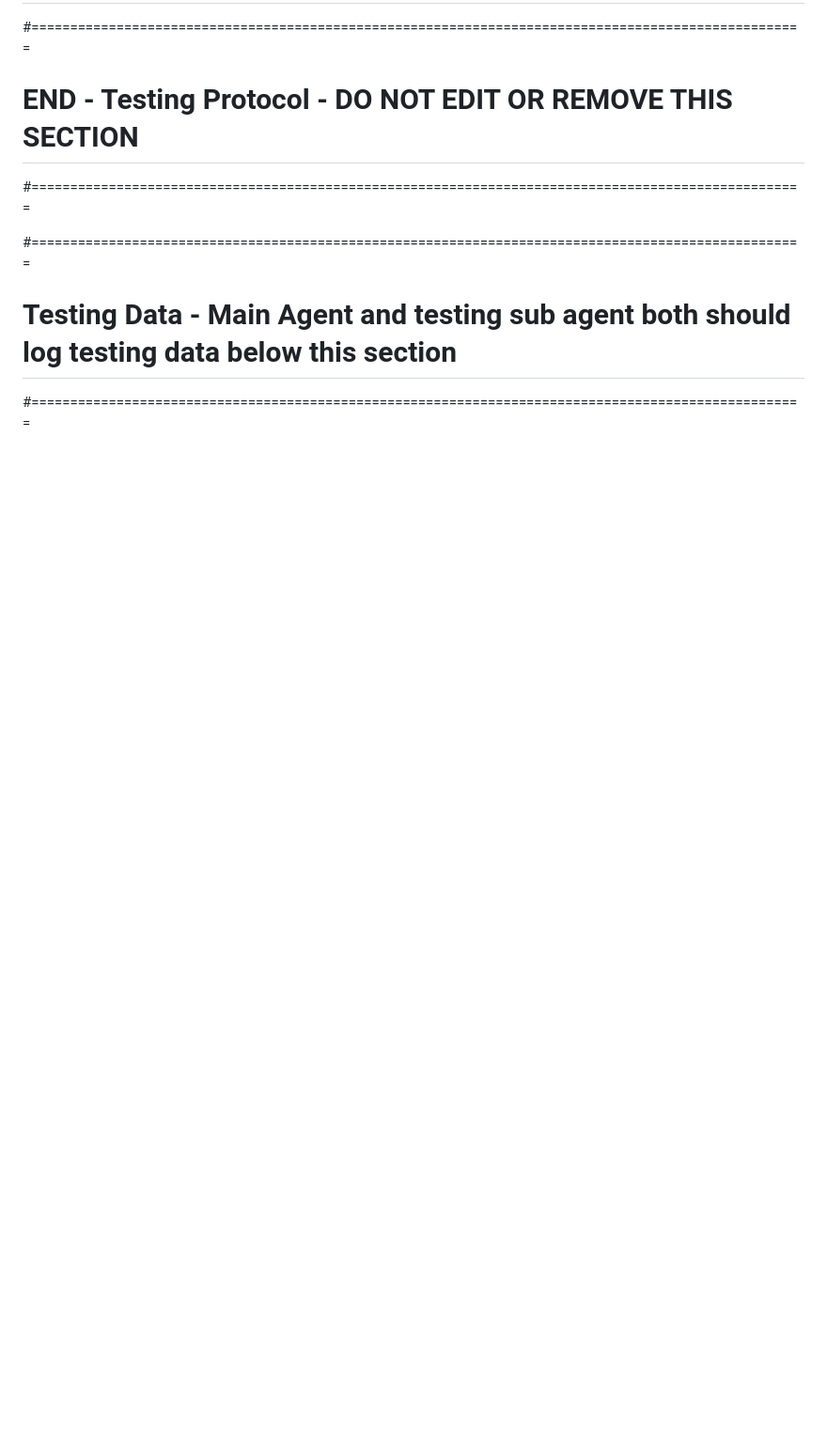
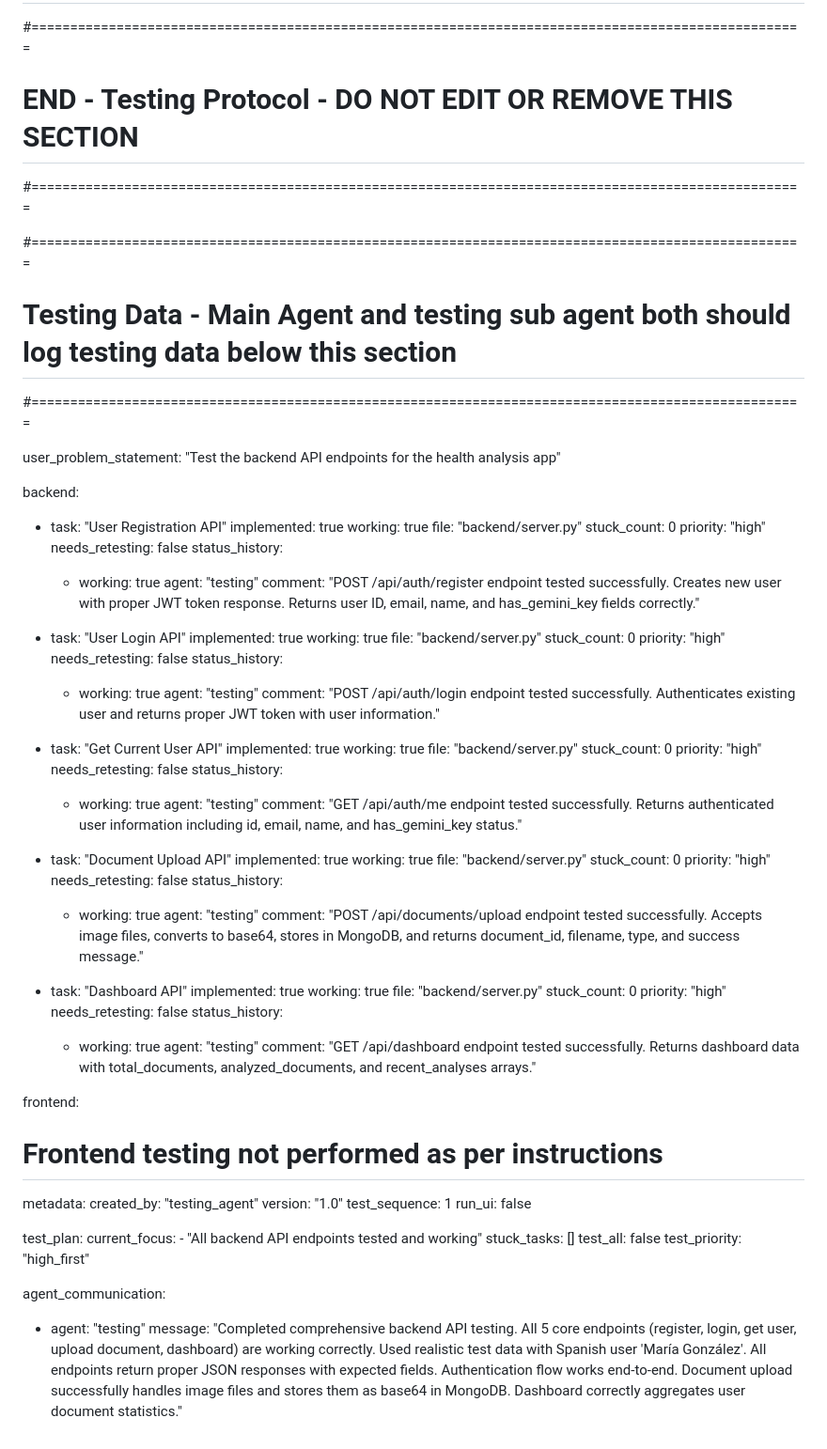
Before and after one commit to its-camilo/Health-Tracker, a Markdown page: test_result.md, the part around the change. Shown at 94% size. GitHub-like rendering; blank space fills up the shorter version.

Commit message:
auto-commit for 6bf23794-111a-4bd0-ba0c-7254e0813dc3

```diff
--- a/test_result.md
+++ b/test_result.md
@@ -101,3 +101,86 @@
 #====================================================================================================
 # Testing Data - Main Agent and testing sub agent both should log testing data below this section
 #====================================================================================================
+
+user_problem_statement: "Test the backend API endpoints for the health analysis app"
+
+backend:
+  - task: "User Registration API"
+    implemented: true
+    working: true
+    file: "backend/server.py"
+    stuck_count: 0
+    priority: "high"
+    needs_retesting: false
+    status_history:
+      - working: true
+        agent: "testing"
+        comment: "POST /api/auth/register endpoint tested successfully. Creates new user with proper JWT token response. Returns user ID, email, name, and has_gemini_key fields correctly."
+
+  - task: "User Login API"
+    implemented: true
+    working: true
+    file: "backend/server.py"
+    stuck_count: 0
+    priority: "high"
+    needs_retesting: false
+    status_history:
+      - working: true
+        agent: "testing"
+        comment: "POST /api/auth/login endpoint tested successfully. Authenticates existing user and returns proper JWT token with user information."
+
+  - task: "Get Current User API"
+    implemented: true
+    working: true
+    file: "backend/server.py"
+    stuck_count: 0
+    priority: "high"
+    needs_retesting: false
+    status_history:
+      - working: true
+        agent: "testing"
+        comment: "GET /api/auth/me endpoint tested successfully. Returns authenticated user information including id, email, name, and has_gemini_key status."
+
+  - task: "Document Upload API"
+    implemented: true
+    working: true
+    file: "backend/server.py"
+    stuck_count: 0
+    priority: "high"
+    needs_retesting: false
+    status_history:
+      - working: true
+        agent: "testing"
+        comment: "POST /api/documents/upload endpoint tested successfully. Accepts image files, converts to base64, stores in MongoDB, and returns document_id, filename, type, and success message."
+
+  - task: "Dashboard API"
+    implemented: true
+    working: true
+    file: "backend/server.py"
+    stuck_count: 0
+    priority: "high"
+    needs_retesting: false
+    status_history:
+      - working: true
+        agent: "testing"
+        comment: "GET /api/dashboard endpoint tested successfully. Returns dashboard data with total_documents, analyzed_documents, and recent_analyses arrays."
+
+frontend:
+  # Frontend testing not performed as per instructions
+
+metadata:
+  created_by: "testing_agent"
+  version: "1.0"
+  test_sequence: 1
+  run_ui: false
+
+test_plan:
+  current_focus:
+    - "All backend API endpoints tested and working"
+  stuck_tasks: []
+  test_all: false
+  test_priority: "high_first"
+
+agent_communication:
+  - agent: "testing"
+    message: "Completed comprehensive backend API testing. All 5 core endpoints (register, login, get user, upload document, dashboard) are working correctly. Used realistic test data with Spanish user 'María González'. All endpoints return proper JSON responses with expected fields. Authentication flow works end-to-end. Document upload successfully handles image files and stores them as base64 in MongoDB. Dashboard correctly aggregates user document statistics."
```
